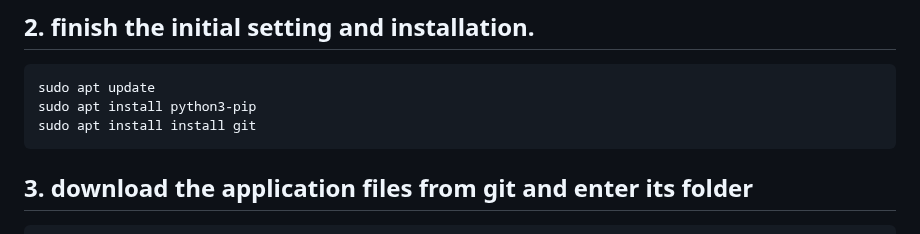
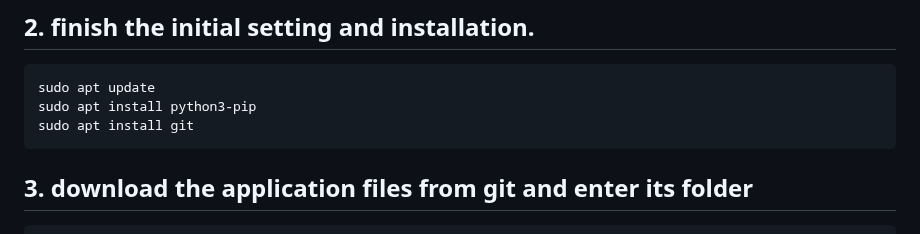
Before and after one commit to Zhu-Lifeng/Cloud-Computing-miniproject, a Markdown page: README.md, the part around the change. Rendered like a GitHub page.

````diff
--- a/README.md
+++ b/README.md
@@ -17,7 +17,7 @@ This project is a HTTPS webpage application based on Docker Technique. We provid
   ```sh
   sudo apt update
   sudo apt install python3-pip
-  sudo apt install install git
+  sudo apt install git
   ```
 
 ## 3. download the application files from git and enter its folder<br>
````
